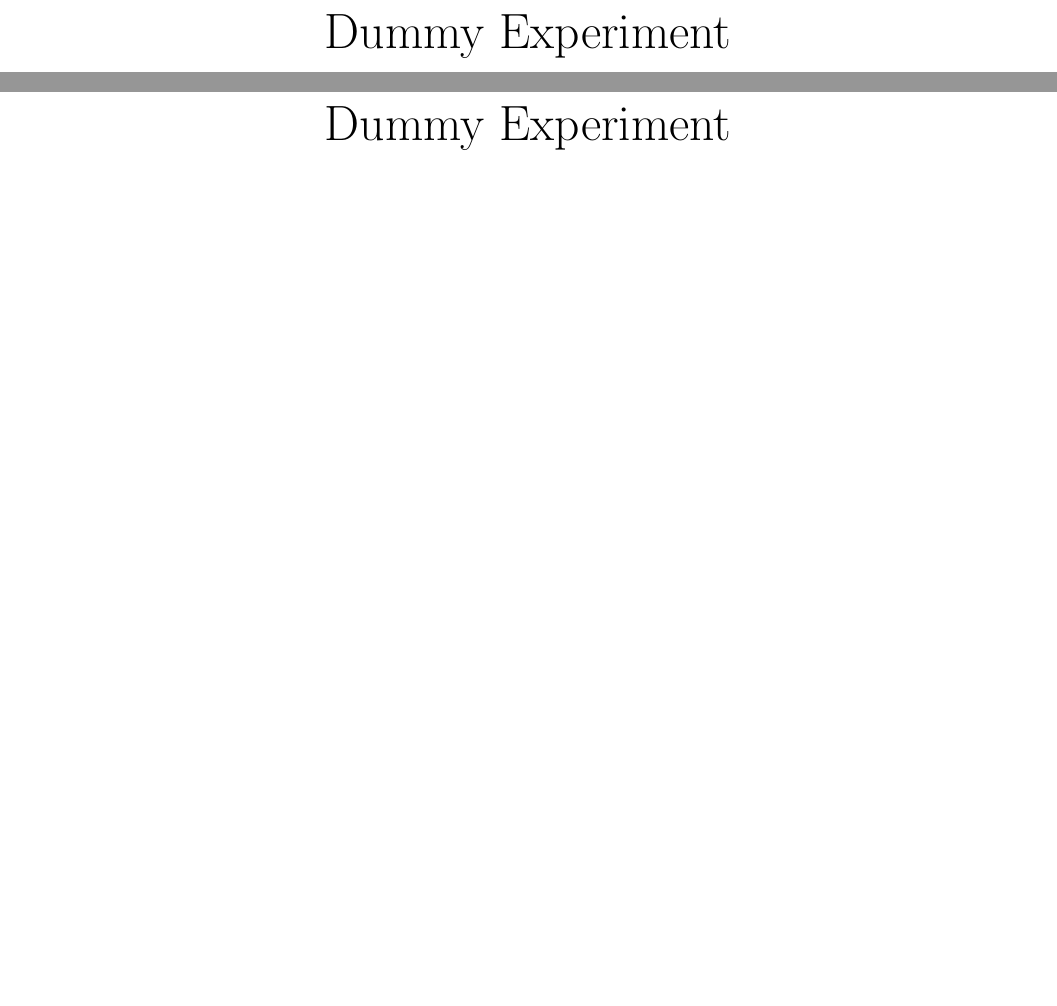
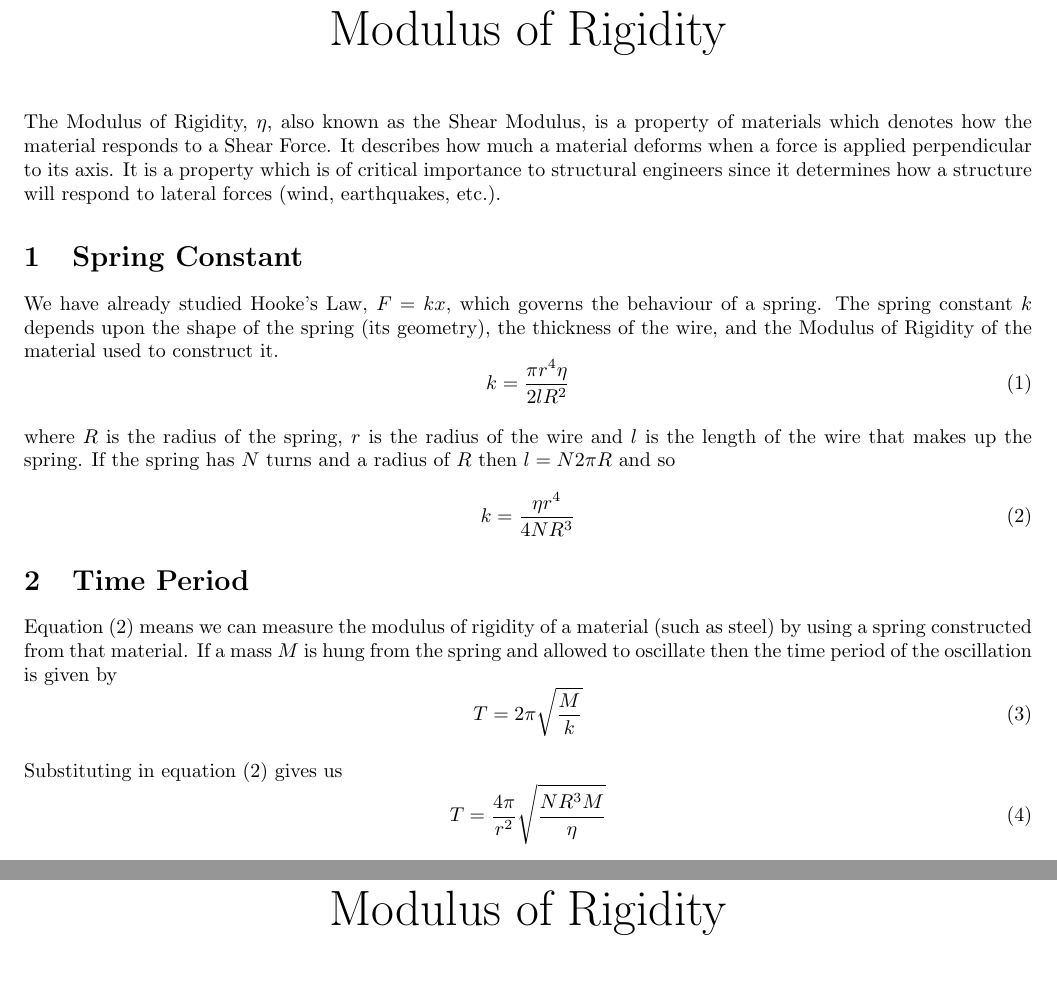
Before and after one commit to abid-mujtaba/phy-108-lab-manuals, a LaTeX document (manual.tex, which reads theory.tex): two parts of pages 1 and 2 of 2, joined at a grey line, cut at the place of the change. Compiled offline with pdfLaTeX; a LaTeX package or settings file that is missing is left out.

Commit message:
Add theory section

```diff
--- a/manual.tex
+++ b/manual.tex
@@ -8,9 +8,9 @@
 \renewcommand{\arraystretch}{1.5}
 
 % Define the variables that are required for generating the title of the document
-\course{Dummy Course}
-\experimentnumber{0}
-\title{Dummy Experiment}
+\course{PHY-108}
+\experimentnumber{5}
+\title{Modulus of Rigidity}
 
 \csname endofdump\endcsname     % This indicates the end of the "static" part of the preamble which is pre-compiled and placed in the manual.fmt file to speed up compilation.
 
--- a/theory.tex
+++ b/theory.tex
@@ -0,0 +1,31 @@
+The Modulus of Rigidity, $\eta$, also known as the Shear Modulus, is a property of materials which denotes how the material responds to a Shear Force. It describes how much a material deforms when a force is applied perpendicular to its axis. It is a property which is of critical importance to structural engineers since it determines how a structure will respond to lateral forces (wind, earthquakes, etc.).
+
+
+\section{Spring Constant}
+
+We have already studied Hooke's Law, $F = k x$, which governs the behaviour of a spring. The spring constant $k$ depends upon the shape of the spring (its geometry), the thickness of the wire, and the Modulus of Rigidity of the material used to construct it.
+%
+\beq
+    k = \frac{\pi r^4 \eta}{2 l R^2}
+\eeq
+
+where $R$ is the radius of the spring, $r$ is the radius of the wire and $l$ is the length of the wire that makes up the spring. If the spring has $N$ turns and a radius of $R$ then $l = N 2 \pi R$ and so
+%
+\beq \label{k_eta}
+    k = \frac{\eta r^4}{4 N R^3}
+\eeq
+
+
+\section{Time Period}
+
+Equation \eqref{k_eta} means we can measure the modulus of rigidity of a material (such as steel) by using a spring constructed from that material. If a mass $M$ is hung from the spring and allowed to oscillate then the time period of the oscillation is given by
+%
+\beq
+    T = 2 \pi \sqrt{\frac{M}{k}}
+\eeq
+
+Substituting in equation \eqref{k_eta} gives us
+%
+\beq
+    T = \frac{4 \pi}{r^2} \sqrt{\frac{N R^3 M}{\eta}}
+\eeq
```
